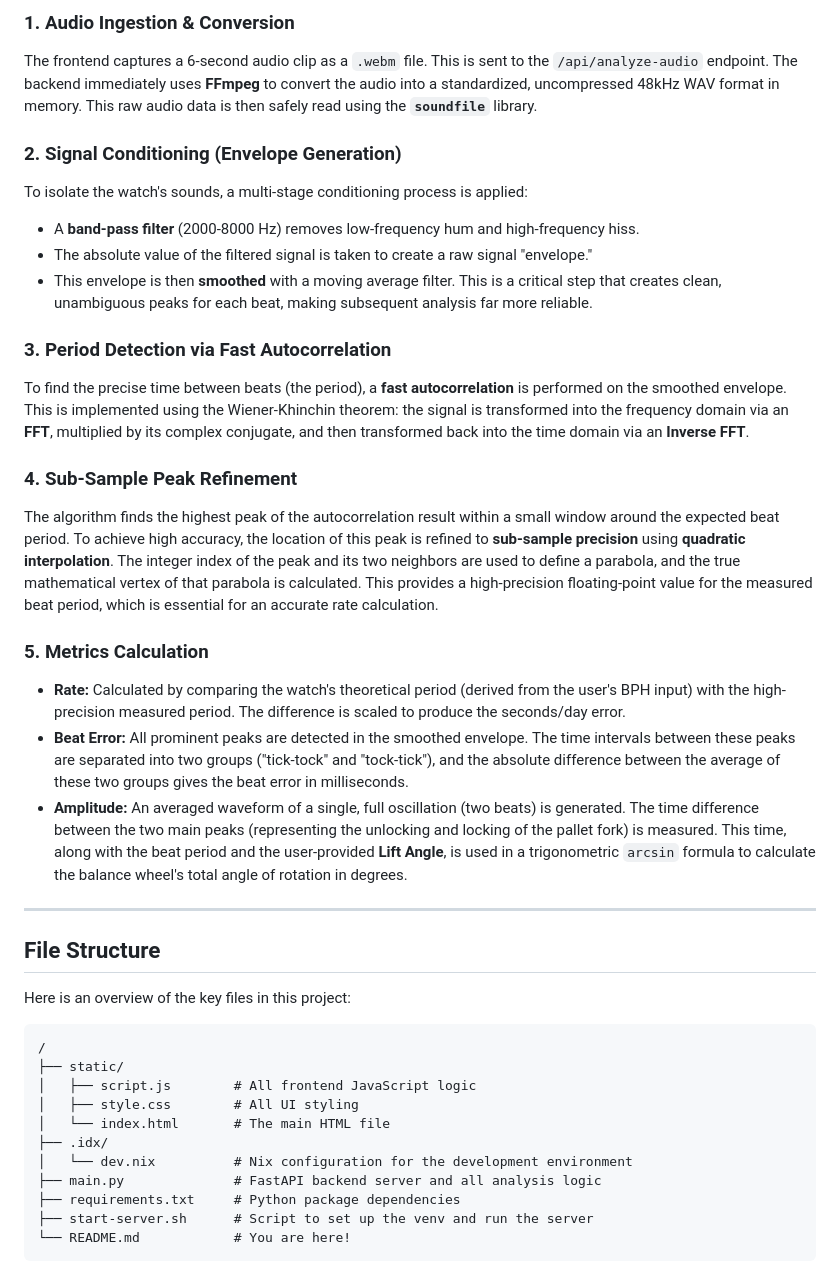
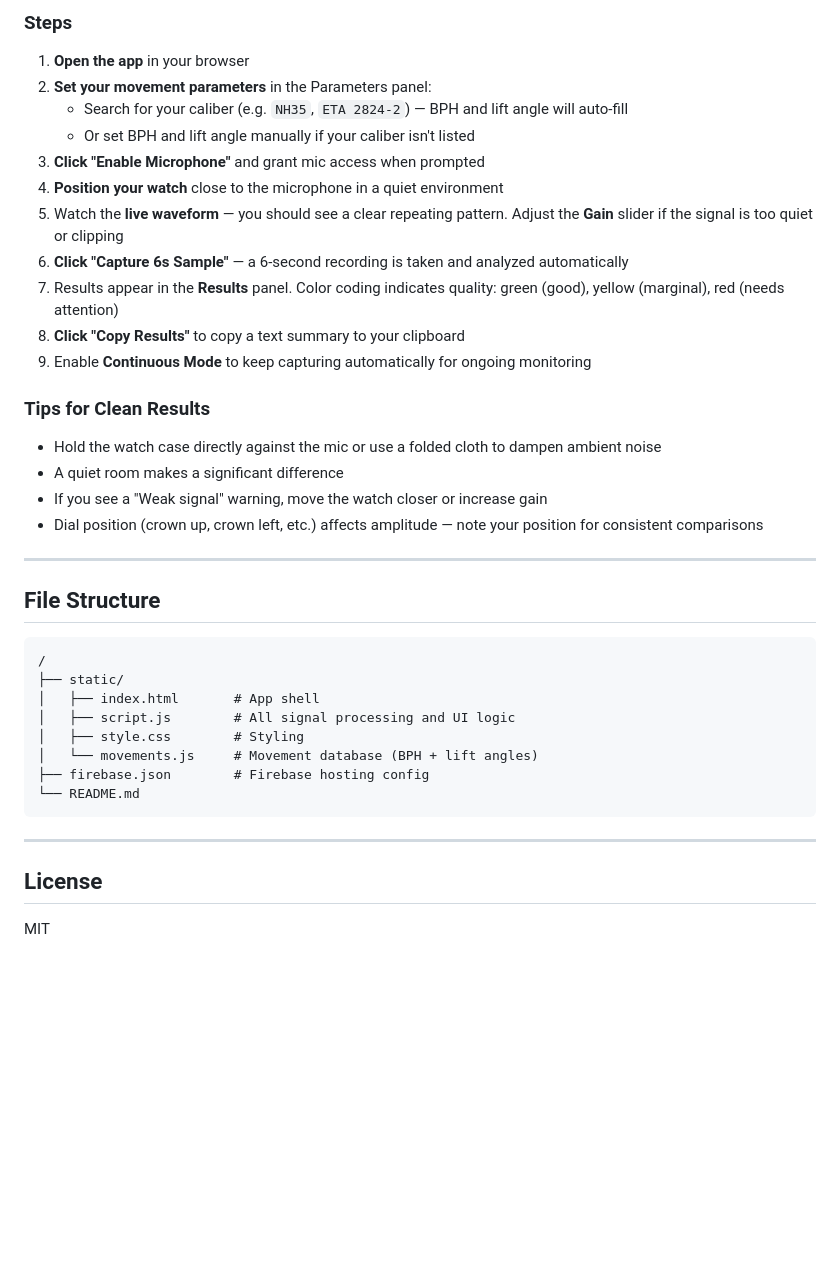
Before and after one commit to nan-bit/watch-timegrapher, a Markdown page: README.md, the part around one of its changes. Drawn GitHub-style; blank space fills up the shorter version.

````diff
--- a/README.md
+++ b/README.md
@@ -72,40 +51,42 @@ The core of this application is the backend's signal processing pipeline, which
 
-### 1. Audio Ingestion & Conversion
-The frontend captures a 6-second audio clip as a `.webm` file. This is sent to the `/api/analyze-audio` endpoint. The backend immediately uses **FFmpeg** to convert the audio into a standardized, uncompressed 48kHz WAV format in memory. This raw audio data is then safely read using the **`soundfile`** library.
+### Steps
 
-### 2. Signal Conditioning (Envelope Generation)
-To isolate the watch's sounds, a multi-stage conditioning process is applied:
-*   A **band-pass filter** (2000-8000 Hz) removes low-frequency hum and high-frequency hiss.
-*   The absolute value of the filtered signal is taken to create a raw signal "envelope."
-*   This envelope is then **smoothed** with a moving average filter. This is a critical step that creates clean, unambiguous peaks for each beat, making subsequent analysis far more reliable.
+1. **Open the app** in your browser
+2. **Set your movement parameters** in the Parameters panel:
+   - Search for your caliber (e.g. `NH35`, `ETA 2824-2`) — BPH and lift angle will auto-fill
+   - Or set BPH and lift angle manually if your caliber isn't listed
+3. **Click "Enable Microphone"** and grant mic access when prompted
+4. **Position your watch** close to the microphone in a quiet environment
+5. Watch the **live waveform** — you should see a clear repeating pattern. Adjust the **Gain** slider if the signal is too quiet or clipping
+6. **Click "Capture 6s Sample"** — a 6-second recording is taken and analyzed automatically
+7. Results appear in the **Results** panel. Color coding indicates quality: green (good), yellow (marginal), red (needs attention)
+8. **Click "Copy Results"** to copy a text summary to your clipboard
+9. Enable **Continuous Mode** to keep capturing automatically for ongoing monitoring
 
-### 3. Period Detection via Fast Autocorrelation
-To find the precise time between beats (the period), a **fast autocorrelation** is performed on the smoothed envelope. This is implemented using the Wiener-Khinchin theorem: the signal is transformed into the frequency domain via an **FFT**, multiplied by its complex conjugate, and then transformed back into the time domain via an **Inverse FFT**.
+### Tips for Clean Results
 
-### 4. Sub-Sample Peak Refinement
-The algorithm finds the highest peak of the autocorrelation result within a small window around the expected beat period. To achieve high accuracy, the location of this peak is refined to **sub-sample precision** using **quadratic interpolation**. The integer index of the peak and its two neighbors are used to define a parabola, and the true mathematical vertex of that parabola is calculated. This provides a high-precision floating-point value for the measured beat period, which is essential for an accurate rate calculation.
-
-### 5. Metrics Calculation
-*   **Rate:** Calculated by comparing the watch's theoretical period (derived from the user's BPH input) with the high-precision measured period. The difference is scaled to produce the seconds/day error.
-*   **Beat Error:** All prominent peaks are detected in the smoothed envelope. The time intervals between these peaks are separated into two groups ("tick-tock" and "tock-tick"), and the absolute difference between the average of these two groups gives the beat error in milliseconds.
-*   **Amplitude:** An averaged waveform of a single, full oscillation (two beats) is generated. The time difference between the two main peaks (representing the unlocking and locking of the pallet fork) is measured. This time, along with the beat period and the user-provided **Lift Angle**, is used in a trigonometric `arcsin` formula to calculate the balance wheel's total angle of rotation in degrees.
+- Hold the watch case directly against the mic or use a folded cloth to dampen ambient noise
+- A quiet room makes a significant difference
+- If you see a "Weak signal" warning, move the watch closer or increase gain
+- Dial position (crown up, crown left, etc.) affects amplitude — note your position for consistent comparisons
 
 ---
 
 ## File Structure
 
-Here is an overview of the key files in this project:
-
 ```
 /
 ├── static/
-│   ├── script.js        # All frontend JavaScript logic
-│   ├── style.css        # All UI styling
-│   └── index.html       # The main HTML file
-├── .idx/
-│   └── dev.nix          # Nix configuration for the development environment
-├── main.py              # FastAPI backend server and all analysis logic
-├── requirements.txt     # Python package dependencies
-├── start-server.sh      # Script to set up the venv and run the server
-└── README.md            # You are here!
+│   ├── index.html       # App shell
+│   ├── script.js        # All signal processing and UI logic
+│   ├── style.css        # Styling
+│   └── movements.js     # Movement database (BPH + lift angles)
+├── firebase.json        # Firebase hosting config
+└── README.md
 ```
+
+---
+
+## License
+
+MIT
````
Also changed, not shown: other parts of README.md (+31 -52 lines).
